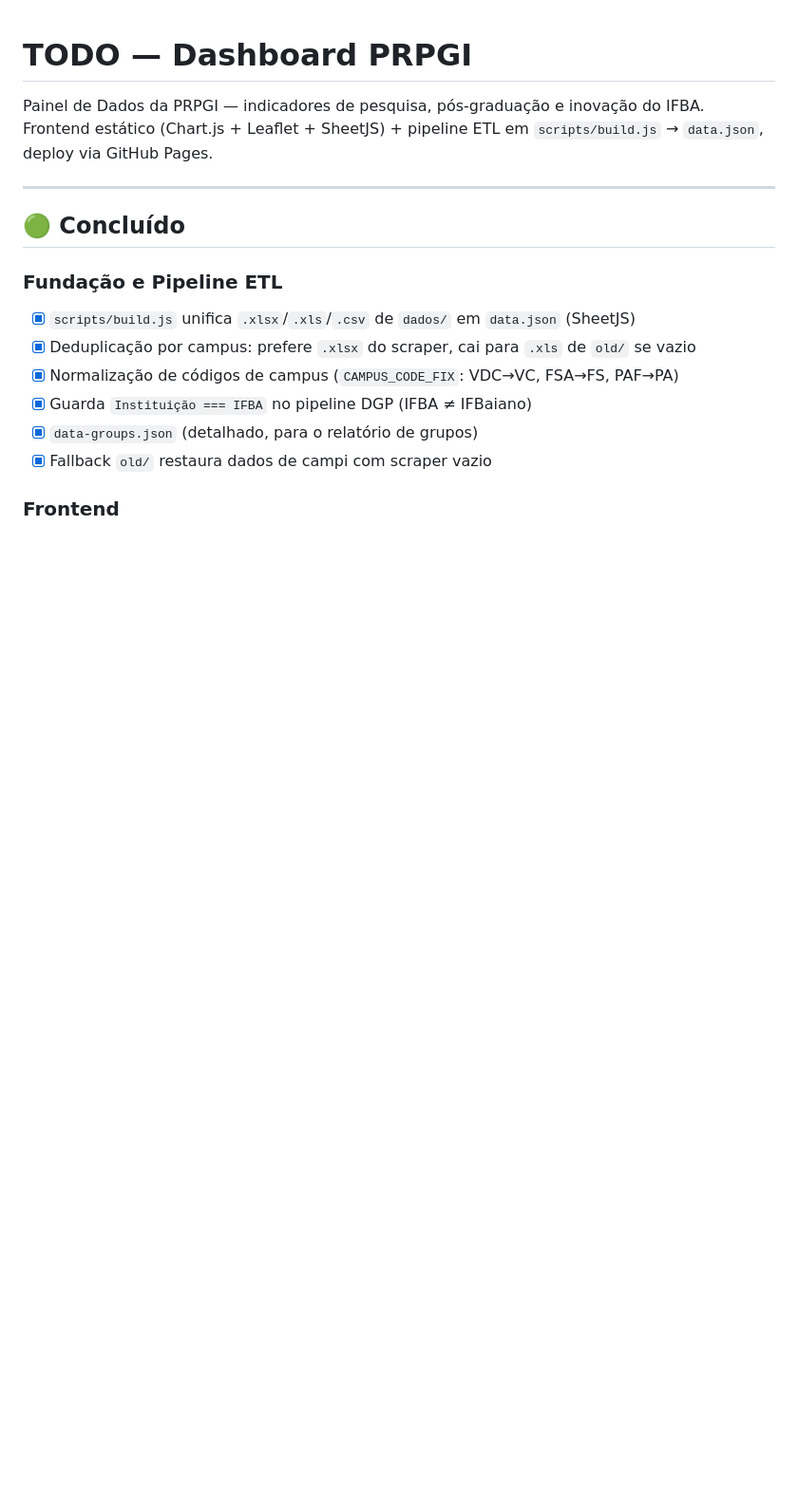
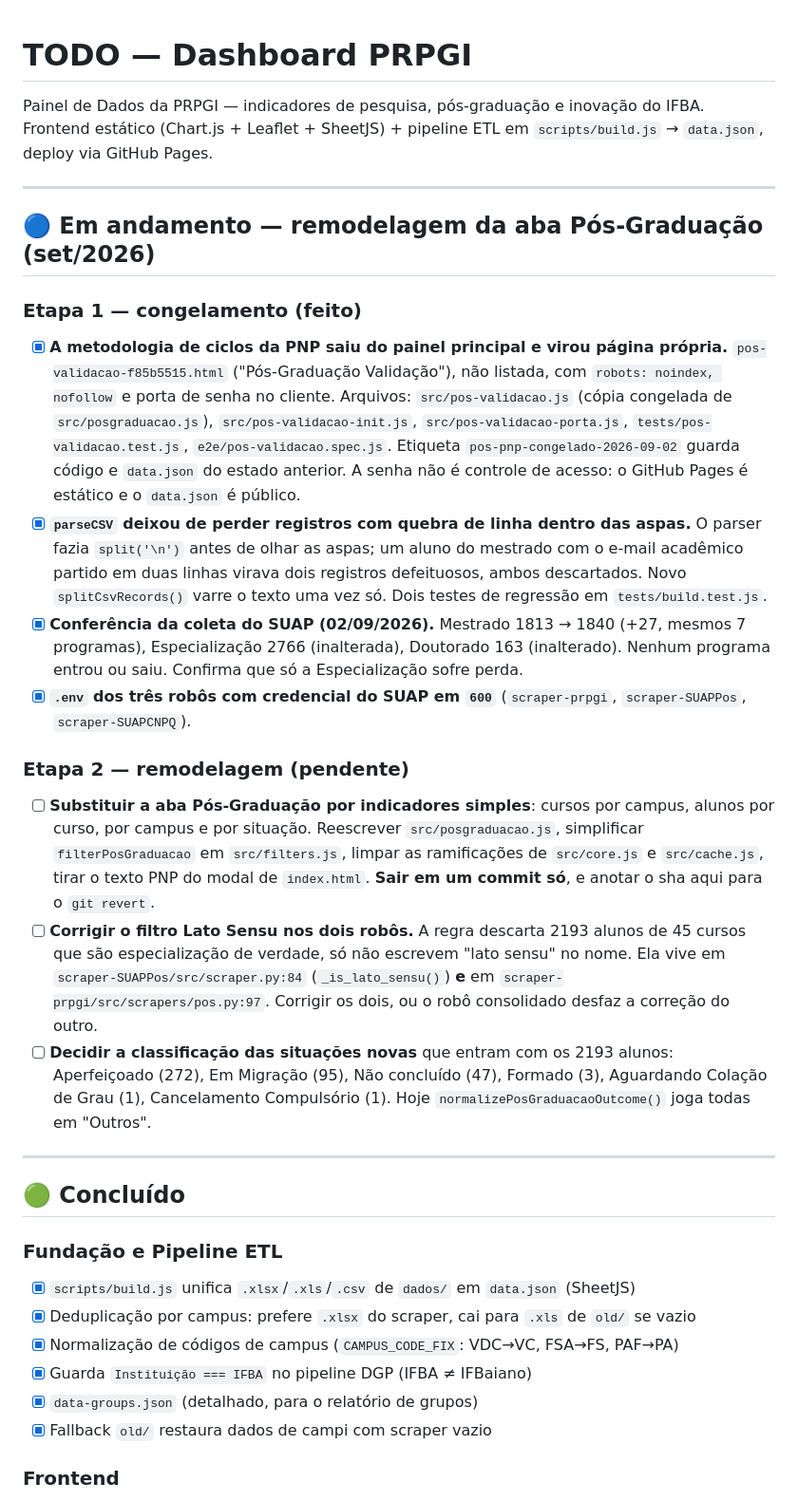
Before and after one commit to prof-davifr/dashboard-prpgi, a Markdown page: TODO.md, the part around the change. Shown at 95% size. GitHub-like rendering; blank space fills up the shorter version.

Commit message:
docs: registra o congelamento da aba Pós-Graduação
CLAUDE.md ganha a seção da página Pós-Graduação Validação: os arquivos, a
ordem de carga, o limite da porta de senha e o caminho do desfazer.

docs/proveniencia-dados.md avisa, no início de 6.4, que as regras de coorte
madura e de classificação de situação descrevem a página congelada, não a
aba do painel principal.

TODO.md abre a seção da remodelagem, com a etapa 1 concluída e a etapa 2
pendente: a aba nova, a correção do filtro Lato Sensu nos dois robôs e a
decisão sobre as situações que hoje caem em "Outros".

Registra também a conferência da coleta do SUAP de 02/09/2026: mestrado
1813 → 1840, especialização 2766 e doutorado 163 inalterados, sem programa
novo nem programa ausente. Só a especialização sofre perda.

```diff
--- a/TODO.md
+++ b/TODO.md
@@ -2,6 +2,49 @@
 
 Painel de Dados da PRPGI — indicadores de pesquisa, pós-graduação e inovação do IFBA.
 Frontend estático (Chart.js + Leaflet + SheetJS) + pipeline ETL em `scripts/build.js` → `data.json`, deploy via GitHub Pages.
+
+---
+
+## 🔵 Em andamento — remodelagem da aba Pós-Graduação (set/2026)
+
+### Etapa 1 — congelamento (feito)
+- [x] **A metodologia de ciclos da PNP saiu do painel principal e virou página própria.**
+      `pos-validacao-f85b5515.html` ("Pós-Graduação Validação"), não listada,
+      com `robots: noindex, nofollow` e porta de senha no cliente. Arquivos:
+      `src/pos-validacao.js` (cópia congelada de `src/posgraduacao.js`),
+      `src/pos-validacao-init.js`, `src/pos-validacao-porta.js`,
+      `tests/pos-validacao.test.js`, `e2e/pos-validacao.spec.js`.
+      Etiqueta `pos-pnp-congelado-2026-09-02` guarda código e `data.json` do
+      estado anterior. A senha não é controle de acesso: o GitHub Pages é
+      estático e o `data.json` é público.
+- [x] **`parseCSV` deixou de perder registros com quebra de linha dentro das
+      aspas.** O parser fazia `split('\n')` antes de olhar as aspas; um aluno do
+      mestrado com o e-mail acadêmico partido em duas linhas virava dois
+      registros defeituosos, ambos descartados. Novo `splitCsvRecords()` varre o
+      texto uma vez só. Dois testes de regressão em `tests/build.test.js`.
+- [x] **Conferência da coleta do SUAP (02/09/2026).** Mestrado 1813 → 1840 (+27,
+      mesmos 7 programas), Especialização 2766 (inalterada), Doutorado 163
+      (inalterado). Nenhum programa entrou ou saiu. Confirma que só a
+      Especialização sofre perda.
+- [x] **`.env` dos três robôs com credencial do SUAP em `600`**
+      (`scraper-prpgi`, `scraper-SUAPPos`, `scraper-SUAPCNPQ`).
+
+### Etapa 2 — remodelagem (pendente)
+- [ ] **Substituir a aba Pós-Graduação por indicadores simples**: cursos por
+      campus, alunos por curso, por campus e por situação. Reescrever
+      `src/posgraduacao.js`, simplificar `filterPosGraduacao` em
+      `src/filters.js`, limpar as ramificações de `src/core.js` e
+      `src/cache.js`, tirar o texto PNP do modal de `index.html`.
+      **Sair em um commit só**, e anotar o sha aqui para o `git revert`.
+- [ ] **Corrigir o filtro Lato Sensu nos dois robôs.** A regra descarta 2193
+      alunos de 45 cursos que são especialização de verdade, só não escrevem
+      "lato sensu" no nome. Ela vive em `scraper-SUAPPos/src/scraper.py:84`
+      (`_is_lato_sensu()`) **e** em `scraper-prpgi/src/scrapers/pos.py:97`.
+      Corrigir os dois, ou o robô consolidado desfaz a correção do outro.
+- [ ] **Decidir a classificação das situações novas** que entram com os 2193
+      alunos: Aperfeiçoado (272), Em Migração (95), Não concluído (47), Formado
+      (3), Aguardando Colação de Grau (1), Cancelamento Compulsório (1). Hoje
+      `normalizePosGraduacaoOutcome()` joga todas em "Outros".
 
 ---
 
```
Also changed, not shown: CLAUDE.md (+19 -0 lines), docs/proveniencia-dados.md (+8 -0 lines).
